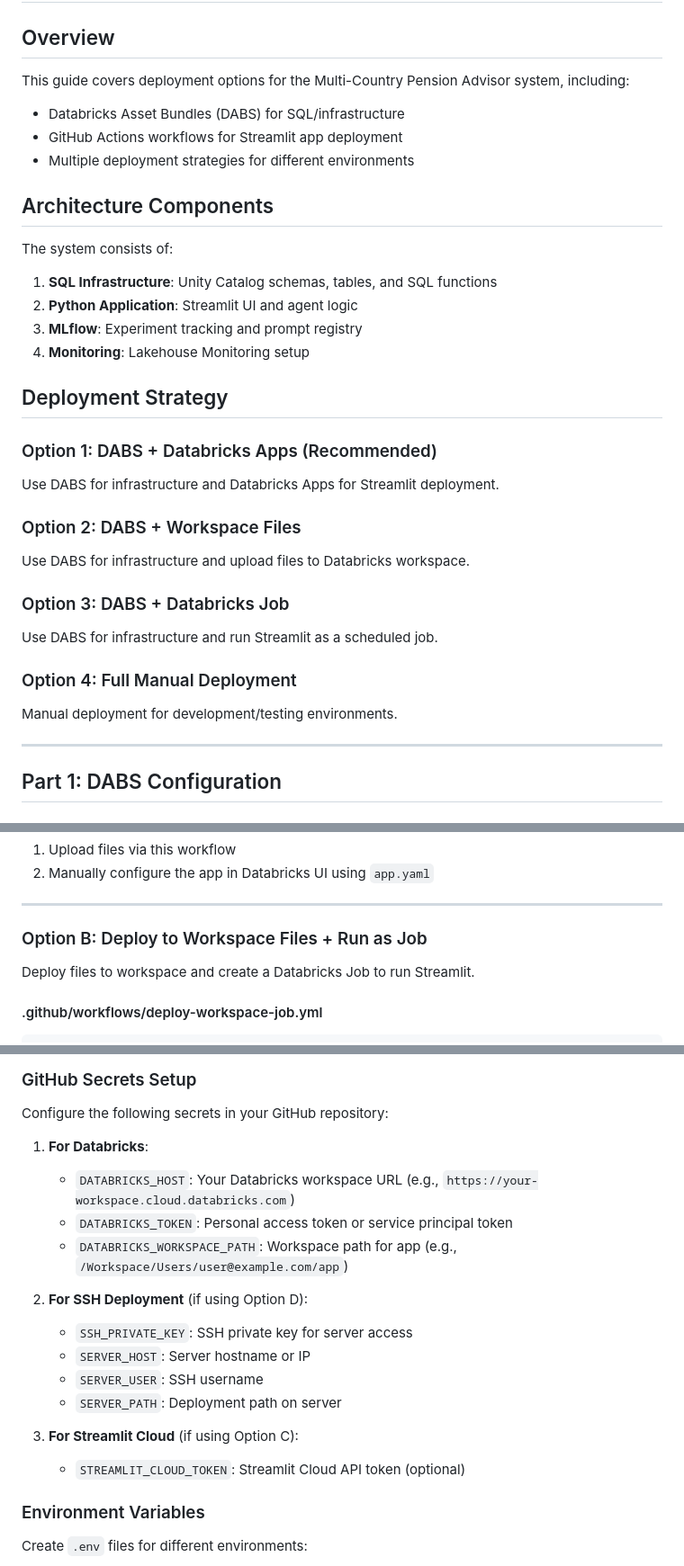
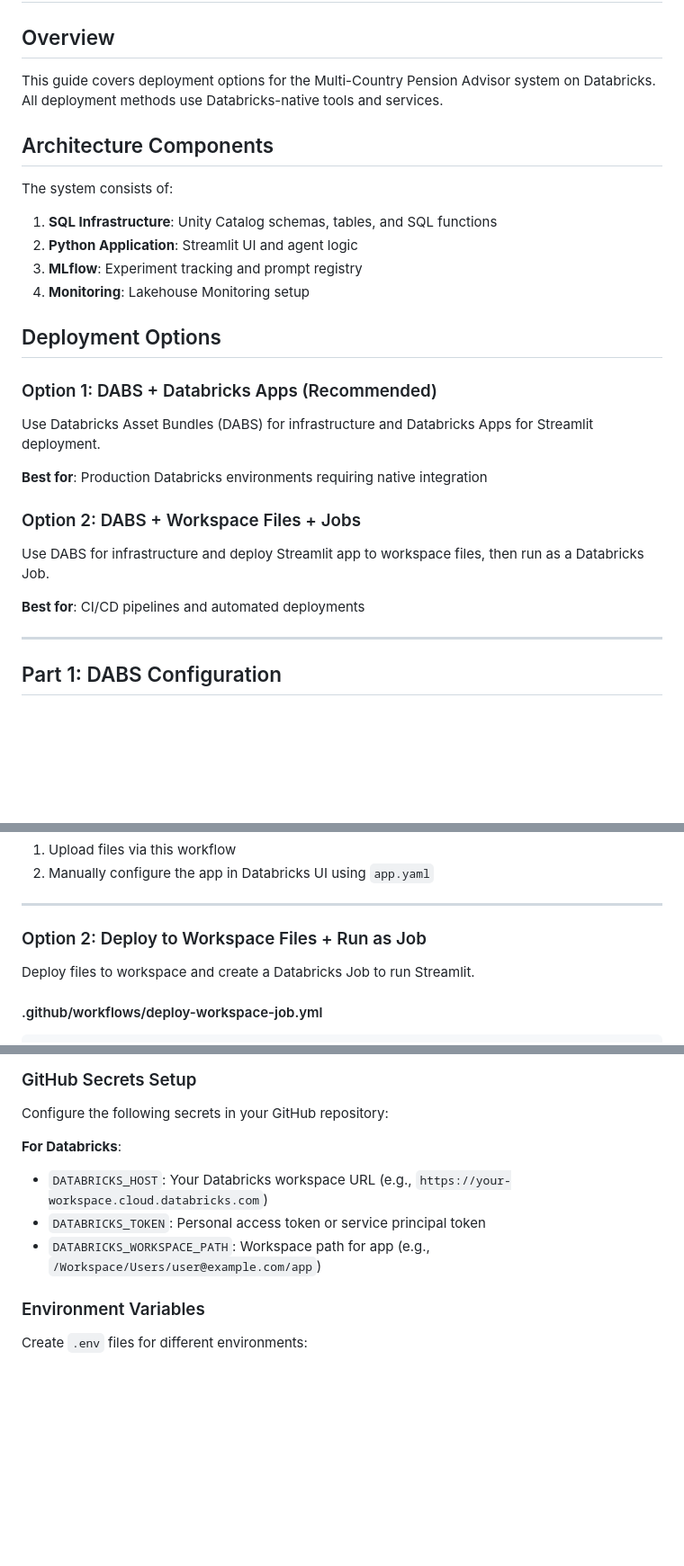
Before and after one commit to pravinva/superannuation-agent-multi-country, a Markdown page: docs/DEPLOYMENT_GUIDE.md, 3 parts joined by grey strips. Shown at 90% size. Drawn GitHub-style; blank space fills up the shorter version.

```diff
--- a/docs/DEPLOYMENT_GUIDE.md
+++ b/docs/DEPLOYMENT_GUIDE.md
@@ -2,10 +2,7 @@
 
 ## Overview
 
-This guide covers deployment options for the Multi-Country Pension Advisor system, including:
-- Databricks Asset Bundles (DABS) for SQL/infrastructure
-- GitHub Actions workflows for Streamlit app deployment
-- Multiple deployment strategies for different environments
+This guide covers deployment options for the Multi-Country Pension Advisor system on Databricks. All deployment methods use Databricks-native tools and services.
 
 ## Architecture Components
 
@@ -15,23 +12,19 @@ The system consists of:
 3. **MLflow**: Experiment tracking and prompt registry
 4. **Monitoring**: Lakehouse Monitoring setup
 
-## Deployment Strategy
+## Deployment Options
 
 ### Option 1: DABS + Databricks Apps (Recommended)
 
-Use DABS for infrastructure and Databricks Apps for Streamlit deployment.
+Use Databricks Asset Bundles (DABS) for infrastructure and Databricks Apps for Streamlit deployment.
 
-### Option 2: DABS + Workspace Files
+**Best for**: Production Databricks environments requiring native integration
 
-Use DABS for infrastructure and upload files to Databricks workspace.
+### Option 2: DABS + Workspace Files + Jobs
 
-### Option 3: DABS + Databricks Job
+Use DABS for infrastructure and deploy Streamlit app to workspace files, then run as a Databricks Job.
 
-Use DABS for infrastructure and run Streamlit as a scheduled job.
-
-### Option 4: Full Manual Deployment
-
-Manual deployment for development/testing environments.
+**Best for**: CI/CD pipelines and automated deployments
 
 ---
 
@@ -190,7 +183,7 @@ jobs:
 
 ---
 
-### Option B: Deploy to Workspace Files + Run as Job
+### Option 2: Deploy to Workspace Files + Run as Job
 
 Deploy files to workspace and create a Databricks Job to run Streamlit.
 
@@ -504,19 +396,10 @@ jobs:
 
 Configure the following secrets in your GitHub repository:
 
-1. **For Databricks**:
-   - `DATABRICKS_HOST`: Your Databricks workspace URL (e.g., `https://your-workspace.cloud.databricks.com`)
-   - `DATABRICKS_TOKEN`: Personal access token or service principal token
-   - `DATABRICKS_WORKSPACE_PATH`: Workspace path for app (e.g., `/Workspace/Users/user@example.com/app`)
-
-2. **For SSH Deployment** (if using Option D):
-   - `SSH_PRIVATE_KEY`: SSH private key for server access
-   - `SERVER_HOST`: Server hostname or IP
-   - `SERVER_USER`: SSH username
-   - `SERVER_PATH`: Deployment path on server
-
-3. **For Streamlit Cloud** (if using Option C):
-   - `STREAMLIT_CLOUD_TOKEN`: Streamlit Cloud API token (optional)
+**For Databricks**:
+- `DATABRICKS_HOST`: Your Databricks workspace URL (e.g., `https://your-workspace.cloud.databricks.com`)
+- `DATABRICKS_TOKEN`: Personal access token or service principal token
+- `DATABRICKS_WORKSPACE_PATH`: Workspace path for app (e.g., `/Workspace/Users/user@example.com/app`)
 
 ### Environment Variables
 
```
Also changed, not shown: other parts of docs/DEPLOYMENT_GUIDE.md (+8 -113 lines).
